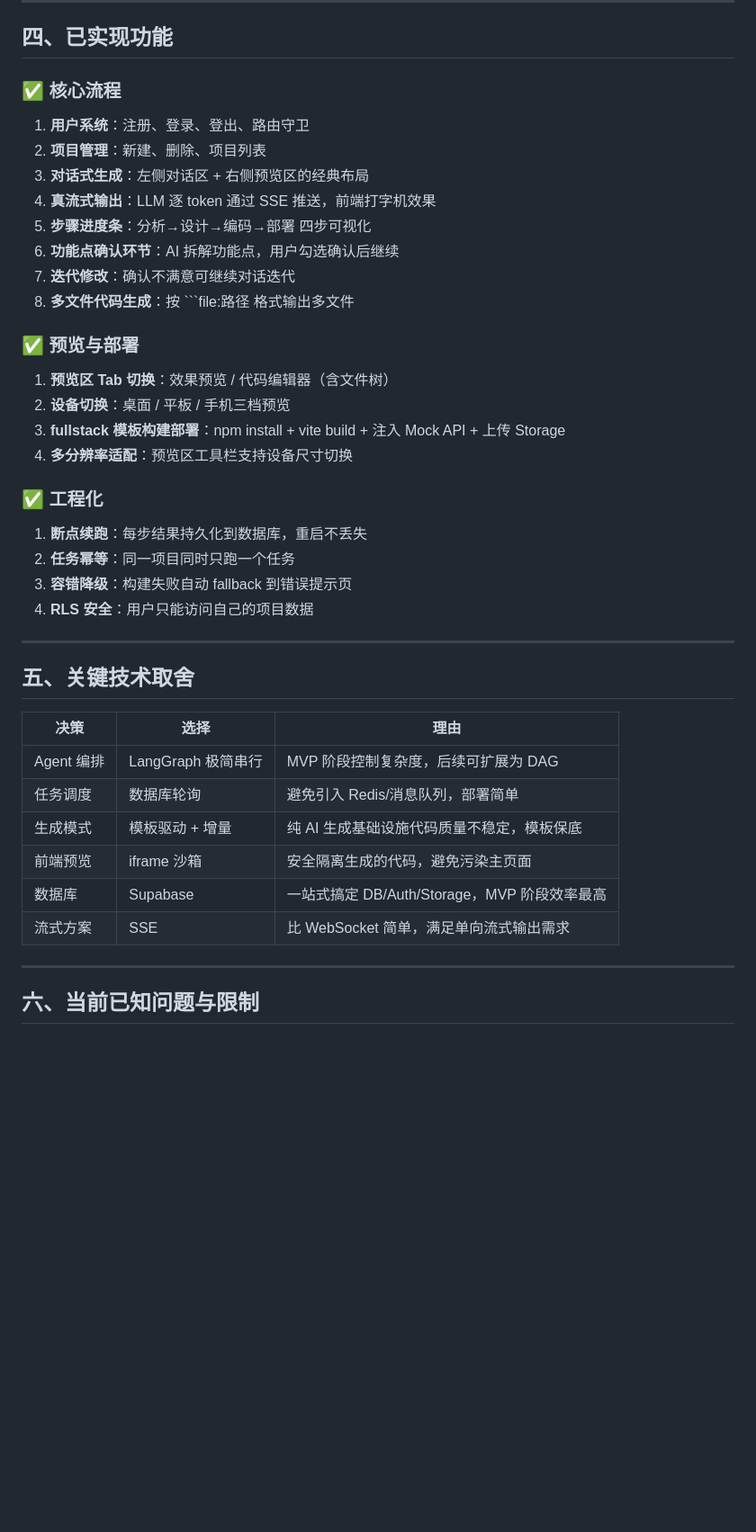
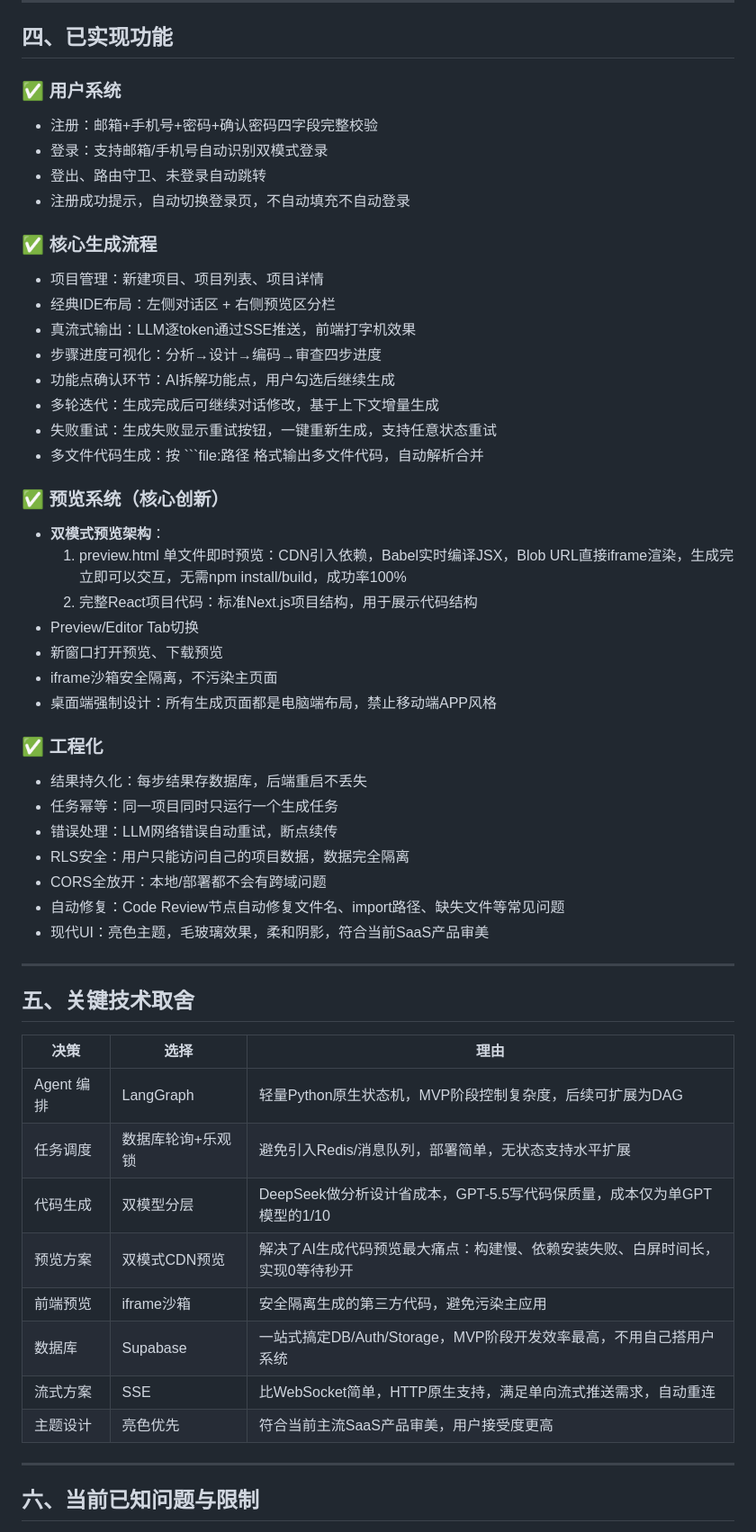
Before and after one commit to mwh1233/atoms-demo, a Markdown page: Atoms-Demo-笔试说明文档.md, the part around one of its changes. Shown at 90% size. GitHub-like rendering; blank space fills up the shorter version.

````diff
--- a/Atoms-Demo-笔试说明文档.md
+++ b/Atoms-Demo-笔试说明文档.md
@@ -64,27 +72,39 @@
 
 ## 四、已实现功能
 
-### ✅ 核心流程
-1. **用户系统**：注册、登录、登出、路由守卫
-2. **项目管理**：新建、删除、项目列表
-3. **对话式生成**：左侧对话区 + 右侧预览区的经典布局
-4. **真流式输出**：LLM 逐 token 通过 SSE 推送，前端打字机效果
-5. **步骤进度条**：分析→设计→编码→部署 四步可视化
-6. **功能点确认环节**：AI 拆解功能点，用户勾选确认后继续
-7. **迭代修改**：确认不满意可继续对话迭代
-8. **多文件代码生成**：按 ```file:路径 格式输出多文件
+### ✅ 用户系统
+- 注册：邮箱+手机号+密码+确认密码四字段完整校验
+- 登录：支持邮箱/手机号自动识别双模式登录
+- 登出、路由守卫、未登录自动跳转
+- 注册成功提示，自动切换登录页，不自动填充不自动登录
 
-### ✅ 预览与部署
-1. **预览区 Tab 切换**：效果预览 / 代码编辑器（含文件树）
-2. **设备切换**：桌面 / 平板 / 手机三档预览
-3. **fullstack 模板构建部署**：npm install + vite build + 注入 Mock API + 上传 Storage
-4. **多分辨率适配**：预览区工具栏支持设备尺寸切换
+### ✅ 核心生成流程
+- 项目管理：新建项目、项目列表、项目详情
+- 经典IDE布局：左侧对话区 + 右侧预览区分栏
+- 真流式输出：LLM逐token通过SSE推送，前端打字机效果
+- 步骤进度可视化：分析→设计→编码→审查四步进度
+- 功能点确认环节：AI拆解功能点，用户勾选后继续生成
+- 多轮迭代：生成完成后可继续对话修改，基于上下文增量生成
+- 失败重试：生成失败显示重试按钮，一键重新生成，支持任意状态重试
+- 多文件代码生成：按 ```file:路径 格式输出多文件代码，自动解析合并
+
+### ✅ 预览系统（核心创新）
+- **双模式预览架构**：
+  1. preview.html 单文件即时预览：CDN引入依赖，Babel实时编译JSX，Blob URL直接iframe渲染，生成完立即可以交互，无需npm install/build，成功率100%
+  2. 完整React项目代码：标准Next.js项目结构，用于展示代码结构
+- Preview/Editor Tab切换
+- 新窗口打开预览、下载预览
+- iframe沙箱安全隔离，不污染主页面
+- 桌面端强制设计：所有生成页面都是电脑端布局，禁止移动端APP风格
 
 ### ✅ 工程化
-1. **断点续跑**：每步结果持久化到数据库，重启不丢失
-2. **任务幂等**：同一项目同时只跑一个任务
-3. **容错降级**：构建失败自动 fallback 到错误提示页
-4. **RLS 安全**：用户只能访问自己的项目数据
+- 结果持久化：每步结果存数据库，后端重启不丢失
+- 任务幂等：同一项目同时只运行一个生成任务
+- 错误处理：LLM网络错误自动重试，断点续传
+- RLS安全：用户只能访问自己的项目数据，数据完全隔离
+- CORS全放开：本地/部署都不会有跨域问题
+- 自动修复：Code Review节点自动修复文件名、import路径、缺失文件等常见问题
+- 现代UI：亮色主题，毛玻璃效果，柔和阴影，符合当前SaaS产品审美
 
 ---
 
@@ -92,12 +112,14 @@
 
 | 决策 | 选择 | 理由 |
 |------|------|------|
-| Agent 编排 | LangGraph 极简串行 | MVP 阶段控制复杂度，后续可扩展为 DAG |
-| 任务调度 | 数据库轮询 | 避免引入 Redis/消息队列，部署简单 |
-| 生成模式 | 模板驱动 + 增量 | 纯 AI 生成基础设施代码质量不稳定，模板保底 |
-| 前端预览 | iframe 沙箱 | 安全隔离生成的代码，避免污染主页面 |
-| 数据库 | Supabase | 一站式搞定 DB/Auth/Storage，MVP 阶段效率最高 |
-| 流式方案 | SSE | 比 WebSocket 简单，满足单向流式输出需求 |
+| Agent 编排 | LangGraph | 轻量Python原生状态机，MVP阶段控制复杂度，后续可扩展为DAG |
+| 任务调度 | 数据库轮询+乐观锁 | 避免引入Redis/消息队列，部署简单，无状态支持水平扩展 |
+| 代码生成 | 双模型分层 | DeepSeek做分析设计省成本，GPT-5.5写代码保质量，成本仅为单GPT模型的1/10 |
+| 预览方案 | 双模式CDN预览 | 解决了AI生成代码预览最大痛点：构建慢、依赖安装失败、白屏时间长，实现0等待秒开 |
+| 前端预览 | iframe沙箱 | 安全隔离生成的第三方代码，避免污染主应用 |
+| 数据库 | Supabase | 一站式搞定DB/Auth/Storage，MVP阶段开发效率最高，不用自己搭用户系统 |
+| 流式方案 | SSE | 比WebSocket简单，HTTP原生支持，满足单向流式推送需求，自动重连 |
+| 主题设计 | 亮色优先 | 符合当前主流SaaS产品审美，用户接受度更高 |
 
 ---
 
````
Also changed, not shown: other parts of Atoms-Demo-笔试说明文档.md (+65 -58 lines).
